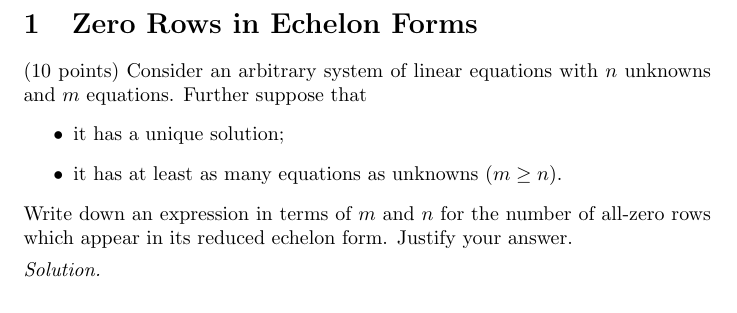
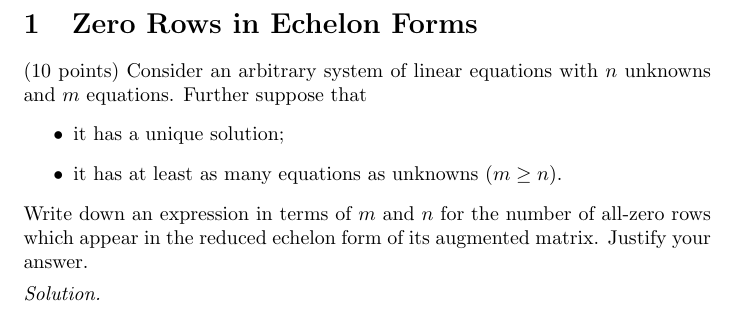
Before and after one commit to nmmull/nmmull.github.io, a LaTeX problem sheet (CS132-F23/Assignments/04-Homework/hw04.tex): part of page 2 of 9, cut so that both start at the same text. Compiled offline with pdfLaTeX.

Commit message:
fixed hw4

```diff
--- a/CS132-F23/Assignments/04-Homework/hw04.tex
+++ b/CS132-F23/Assignments/04-Homework/hw04.tex
@@ -88,7 +88,7 @@ Further suppose that
 \item it has a unique solution;
 \item it has at least as many equations as unknowns ($m \geq n$).
 \end{itemize}
-Write down an expression in terms of $m$ and $n$ for the number of all-zero rows which appear in its reduced echelon form.
+Write down an expression in terms of $m$ and $n$ for the number of all-zero rows which appear in the reduced echelon form of its augmented matrix.
 Justify your answer.
 
 \begin{solution}
```
Also changed, not shown: CS132-F23/Assignments/04-Homework/hw04.pdf.
